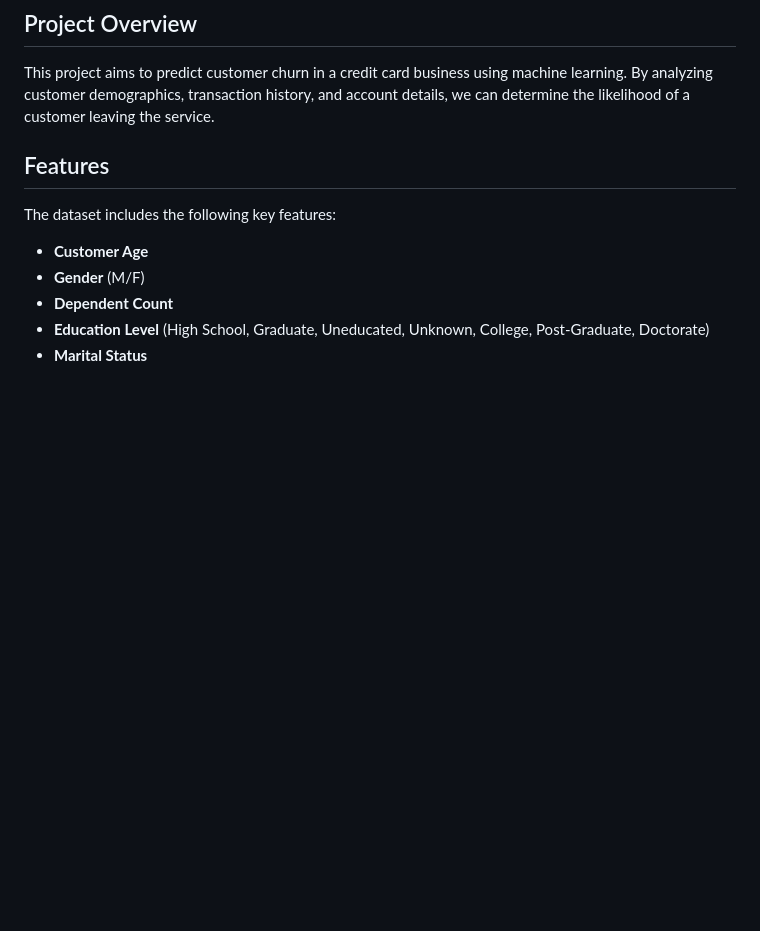
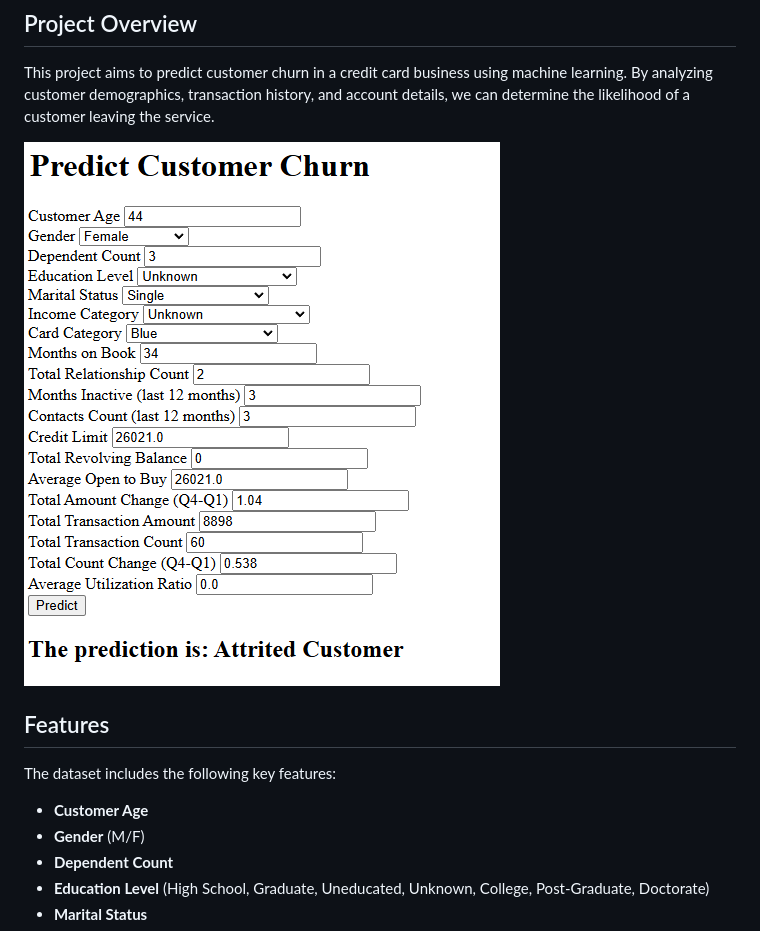
Before and after one commit to KeremHuzmeli/CreditCardCustomersClassification, a Markdown page: README.md, the part around the change. Rendered like a GitHub page; pictures changed too: webpage.png (added); blank space fills up the shorter version.

Commit message:
The project is done

```diff
--- a/README.md
+++ b/README.md
@@ -2,6 +2,8 @@
 
 ## Project Overview
 This project aims to predict customer churn in a credit card business using machine learning. By analyzing customer demographics, transaction history, and account details, we can determine the likelihood of a customer leaving the service.
+
+![Overview](webpage.png)
 
 ## Features
 The dataset includes the following key features:
```
